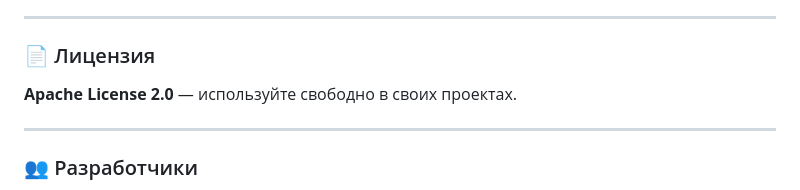
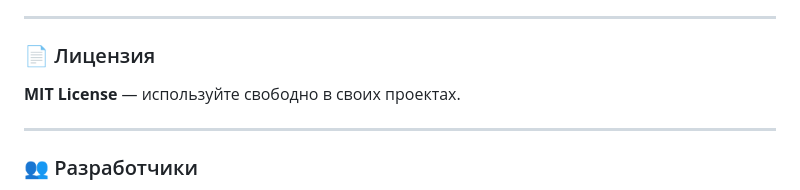
Before and after one commit to annayev-dev/Kopri-website, a Markdown page: README.ru.md, the part around the change. GitHub-like rendering.

```diff
--- a/README.ru.md
+++ b/README.ru.md
@@ -188,7 +188,7 @@ open index.html
 
 ### 📄 Лицензия
 
-**Apache License 2.0** — используйте свободно в своих проектах.
+**MIT License** — используйте свободно в своих проектах.
 
 ---
 
```
